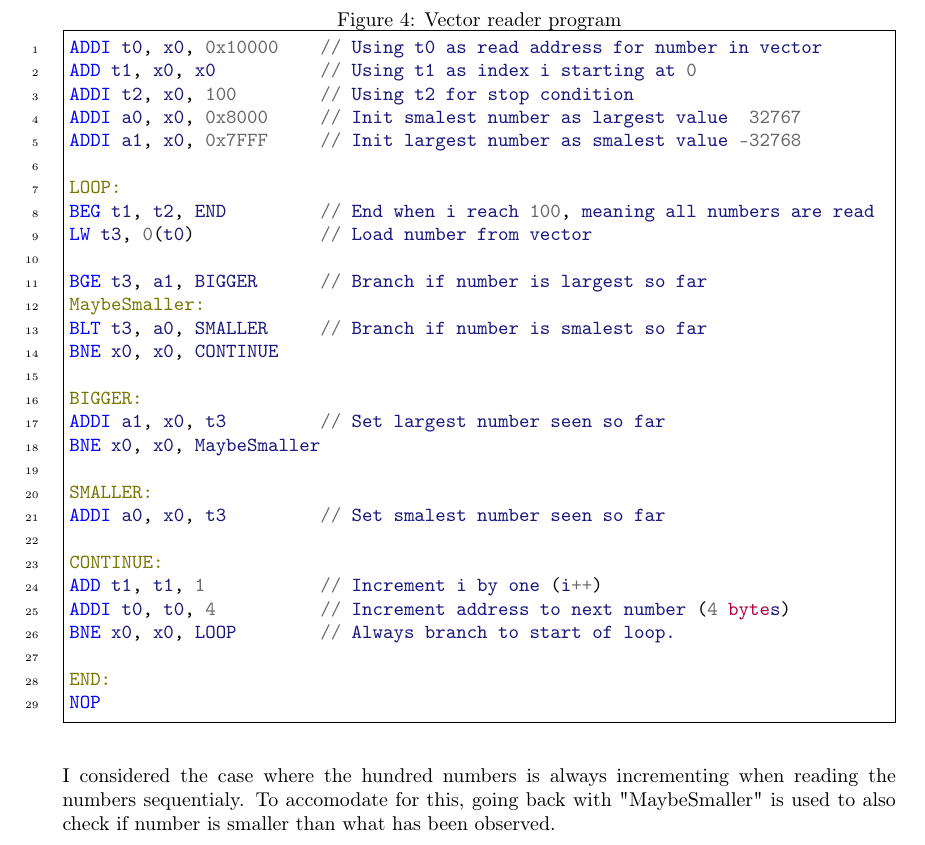
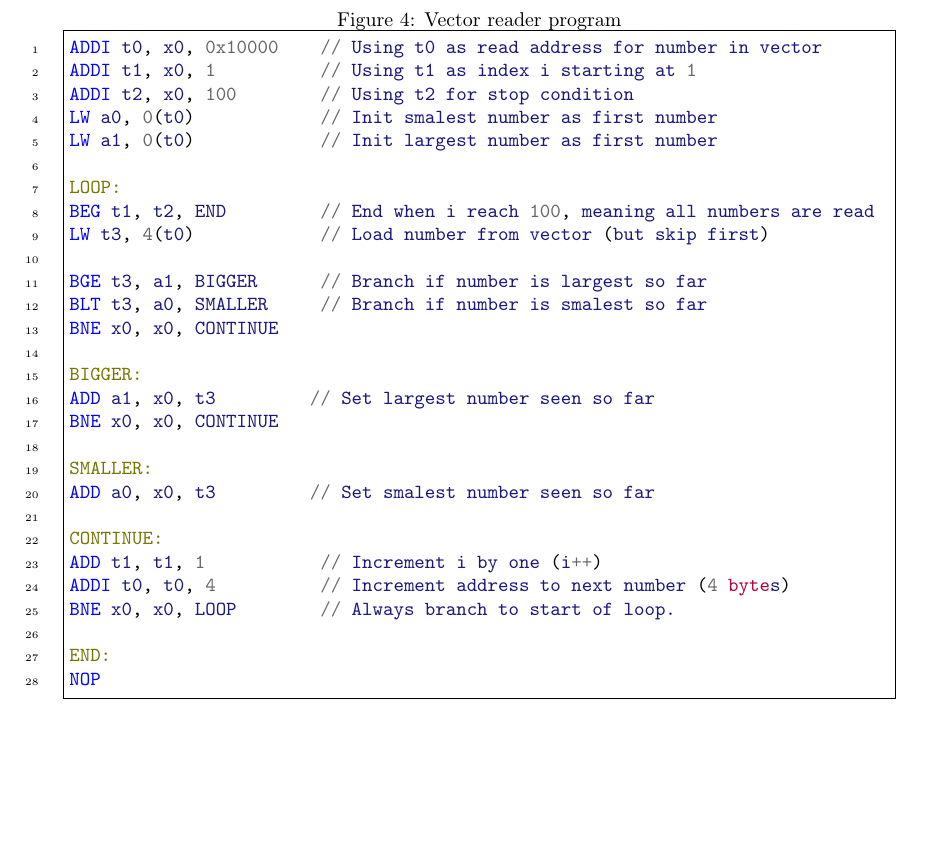
Before and after one commit to DanielHauge/02155-computer-architecture-and-engineering, a LaTeX problem sheet (assignment1/02155-assignment1-s201186.tex, which reads assignment1/sections/2.tex): part of page 3 of 7, cut so that both start at the same text, the shorter picture padded with empty space. Compiled offline with pdfLaTeX.

Commit message:
Fixing small mistakes

```diff
--- a/assignment1/sections/2.tex
+++ b/assignment1/sections/2.tex
@@ -3,26 +3,25 @@
 \begin{figure}[H]
     \centering{\caption{Vector reader program}\begin{minted}[linenos,frame=single]{nasm}
 ADDI t0, x0, 0x10000    // Using t0 as read address for number in vector
-ADD t1, x0, x0          // Using t1 as index i starting at 0
+ADDI t1, x0, 1          // Using t1 as index i starting at 1
 ADDI t2, x0, 100        // Using t2 for stop condition
-ADDI a0, x0, 0x8000     // Init smalest number as largest value  32767
-ADDI a1, x0, 0x7FFF     // Init largest number as smalest value -32768
+LW a0, 0(t0)            // Init smalest number as first number
+LW a1, 0(t0)            // Init largest number as first number
 
 LOOP:
 BEG t1, t2, END         // End when i reach 100, meaning all numbers are read
-LW t3, 0(t0)            // Load number from vector
+LW t3, 4(t0)            // Load number from vector (but skip first)
 
 BGE t3, a1, BIGGER      // Branch if number is largest so far
-MaybeSmaller:
 BLT t3, a0, SMALLER     // Branch if number is smalest so far
 BNE x0, x0, CONTINUE
 
 BIGGER:
-ADDI a1, x0, t3         // Set largest number seen so far
-BNE x0, x0, MaybeSmaller
+ADD a1, x0, t3         // Set largest number seen so far
+BNE x0, x0, CONTINUE
 
 SMALLER:
-ADDI a0, x0, t3         // Set smalest number seen so far
+ADD a0, x0, t3         // Set smalest number seen so far
 
 CONTINUE:
 ADD t1, t1, 1           // Increment i by one (i++)
@@ -35,7 +34,4 @@ NOP
     }
 \end{figure}
 
-I considered the case where the hundred numbers is always incrementing when reading the numbers sequentialy.
-To accomodate for this, going back with "MaybeSmaller" is used to also check if number is smaller than what has been observed.
-
 \newpage
```
Also changed, not shown: assignment1/sections/5.tex (+1 -1 lines), assignment1/02155-assignment1-s201186.pdf.
